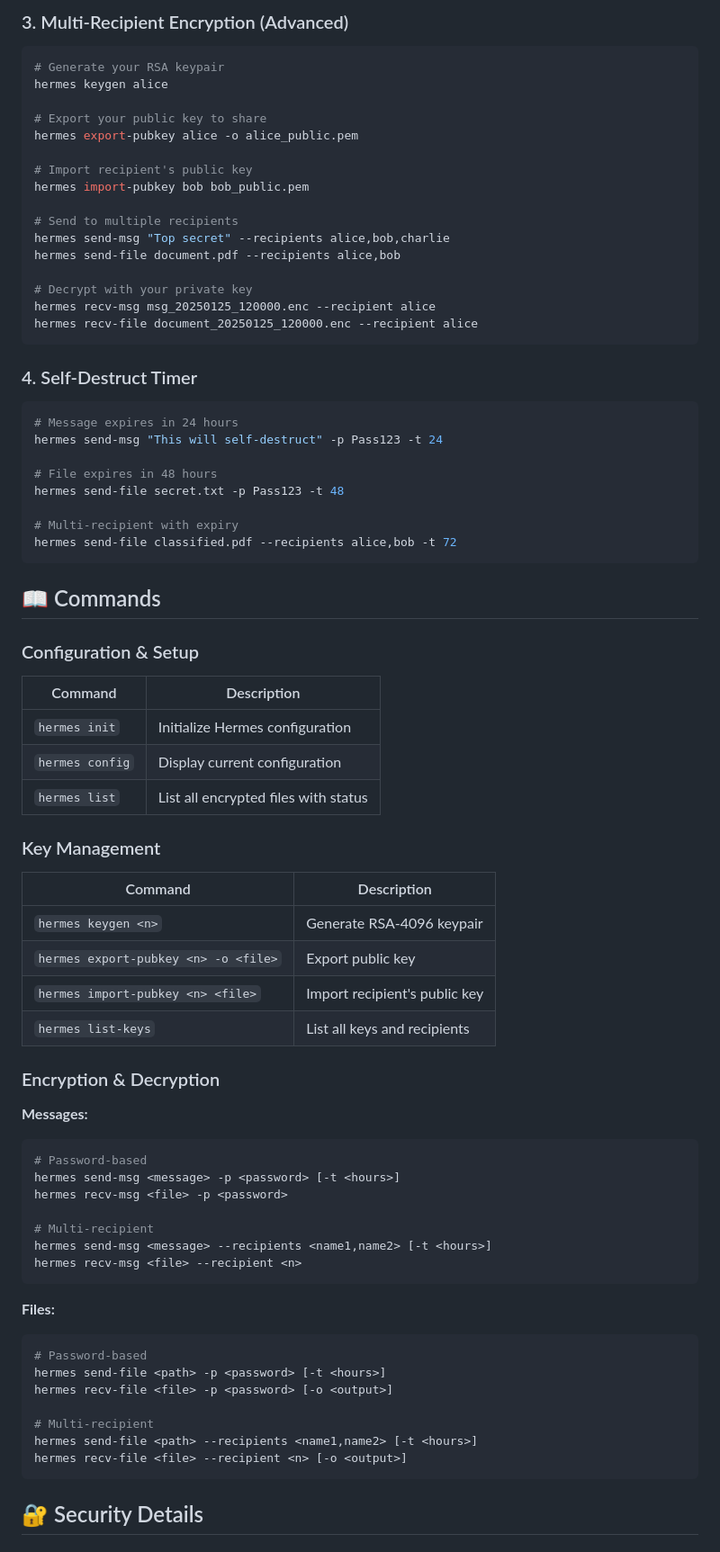
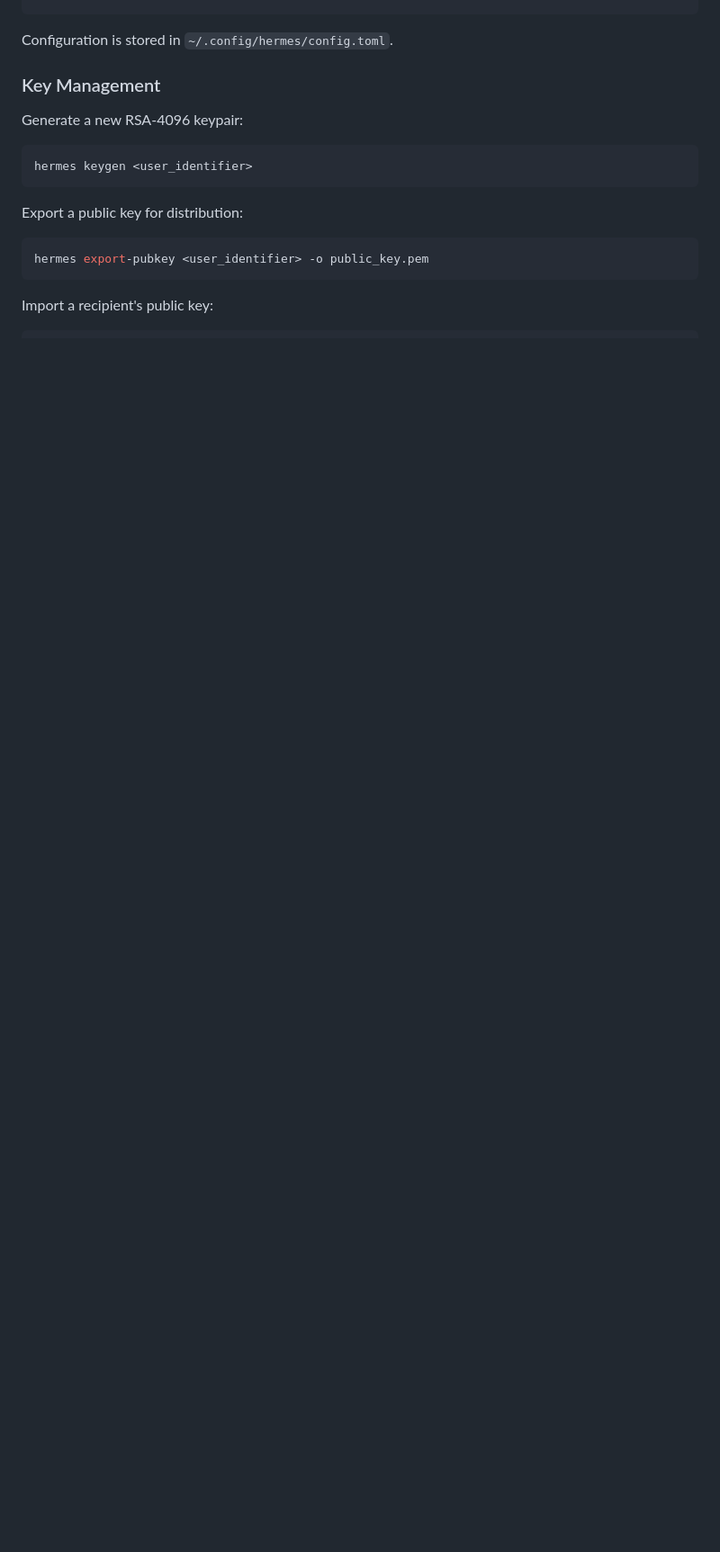
Before and after one commit to ChronoCoders/hermes, a Markdown page: README.md, the part around one of its changes. Shown at 90% size. Drawn GitHub-style; blank space fills up the shorter version.

````diff
--- a/README.md
+++ b/README.md
@@ -77,79 +43,18 @@ hermes recv-file document_20250125_120000.enc -p MySecurePassword123
-### 3. Multi-Recipient Encryption (Advanced)
-
-```bash
-# Generate your RSA keypair
-hermes keygen alice
-
-# Export your public key to share
-hermes export-pubkey alice -o alice_public.pem
-
-# Import recipient's public key
-hermes import-pubkey bob bob_public.pem
-
-# Send to multiple recipients
-hermes send-msg "Top secret" --recipients alice,bob,charlie
-hermes send-file document.pdf --recipients alice,bob
-
-# Decrypt with your private key
-hermes recv-msg msg_20250125_120000.enc --recipient alice
-hermes recv-file document_20250125_120000.enc --recipient alice
-```
-
-### 4. Self-Destruct Timer
-
-```bash
-# Message expires in 24 hours
-hermes send-msg "This will self-destruct" -p Pass123 -t 24
-
-# File expires in 48 hours
-hermes send-file secret.txt -p Pass123 -t 48
-
-# Multi-recipient with expiry
-hermes send-file classified.pdf --recipients alice,bob -t 72
-```
-
-## 📖 Commands
-
-### Configuration & Setup
-
-| Command | Description |
-|---------|-------------|
-| `hermes init` | Initialize Hermes configuration |
-| `hermes config` | Display current configuration |
-| `hermes list` | List all encrypted files with status |
+Configuration is stored in `~/.config/hermes/config.toml`.
 
 ### Key Management
 
-| Command | Description |
-|---------|-------------|
-| `hermes keygen <n>` | Generate RSA-4096 keypair |
-| `hermes export-pubkey <n> -o <file>` | Export public key |
-| `hermes import-pubkey <n> <file>` | Import recipient's public key |
-| `hermes list-keys` | List all keys and recipients |
+Generate a new RSA-4096 keypair:
 
-### Encryption & Decryption
-
-**Messages:**
 ```bash
-# Password-based
-hermes send-msg <message> -p <password> [-t <hours>]
-hermes recv-msg <file> -p <password>
-
-# Multi-recipient
-hermes send-msg <message> --recipients <name1,name2> [-t <hours>]
-hermes recv-msg <file> --recipient <n>
+hermes keygen <user_identifier>
 ```
 
-**Files:**
+Export a public key for distribution:
+
 ```bash
-# Password-based
-hermes send-file <path> -p <password> [-t <hours>]
-hermes recv-file <file> -p <password> [-o <output>]
-
-# Multi-recipient
-hermes send-file <path> --recipients <name1,name2> [-t <hours>]
-hermes recv-file <file> --recipient <n> [-o <output>]
+hermes export-pubkey <user_identifier> -o public_key.pem
 ```
 
-## 🔐 Security Details
+Import a recipient's public key:
 
````
Also changed, not shown: other parts of README.md (+74 -106 lines).
